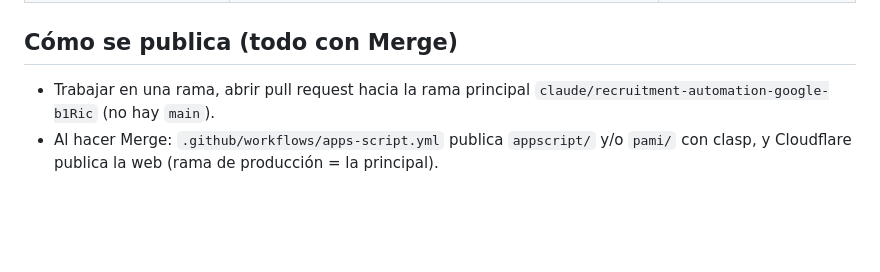
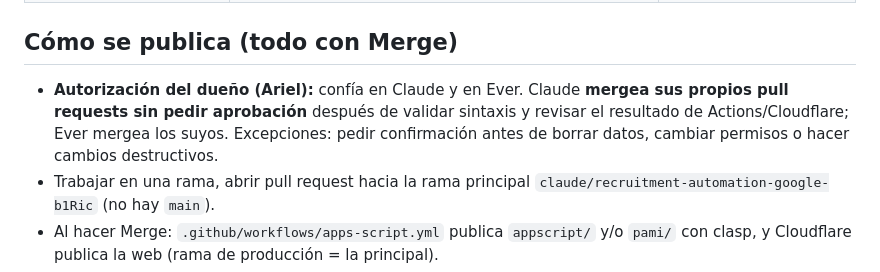
Before and after one commit to jaimeariel1980-svg/Jaimito, a Markdown page: CLAUDE.md, the part around the change. GitHub-like rendering; blank space fills up the shorter version.

Commit message:
CLAUDE.md: autorización para que Claude y Ever mergeen sus propios pull requests
Co-Authored-By: Claude Sonnet 5.5 <noreply@anthropic.com>
Claude-Session: https://claude.ai/code/session_01EZvVLn7pfdeGbEGtcAqgxD

```diff
--- a/CLAUDE.md
+++ b/CLAUDE.md
@@ -11,6 +11,7 @@ Dueño del proyecto: Ariel (no programador). Responder en español rioplatense,
 | raíz (`*.py`, `bot-azcuenaga.gs`, `job_profiles/`) | Restos de proyectos viejos (Telegram, reclutamiento en Python). **No tocar** | — |
 
 ## Cómo se publica (todo con Merge)
+- **Autorización del dueño (Ariel):** confía en Claude y en Ever. Claude **mergea sus propios pull requests sin pedir aprobación** después de validar sintaxis y revisar el resultado de Actions/Cloudflare; Ever mergea los suyos. Excepciones: pedir confirmación antes de borrar datos, cambiar permisos o hacer cambios destructivos.
 - Trabajar en una rama, abrir pull request hacia la rama principal `claude/recruitment-automation-google-b1Ric` (no hay `main`).
 - Al hacer Merge: `.github/workflows/apps-script.yml` publica `appscript/` y/o `pami/` con clasp, y Cloudflare publica la web (rama de producción = la principal).
 - Antes de publicar, el workflow compara el Apps Script real contra lo último publicado (`.github/scripts/guardia.py`). Si alguien lo tocó a mano, **frena** y deja la copia real en la rama `sync-azcu` / `sync-pami`. Integrar esos cambios al repo antes de volver a publicar.
```
